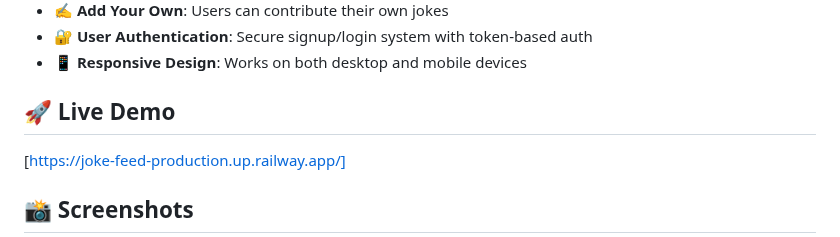
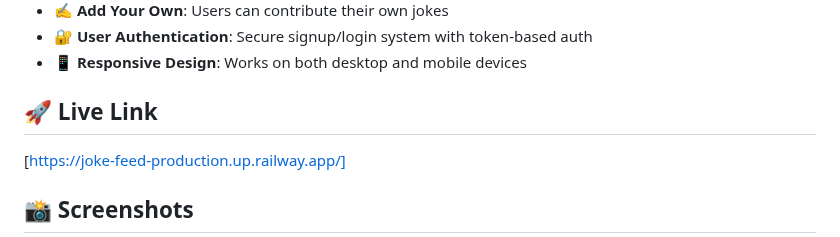
Before and after one commit to codewithgaji/Joke-Feed, a Markdown page: README.md, the part around the change. GitHub-like rendering.

```diff
--- a/README.md
+++ b/README.md
@@ -16,7 +16,7 @@
 - 🔐 **User Authentication**: Secure signup/login system with token-based auth
 - 📱 **Responsive Design**: Works on both desktop and mobile devices
 
-## 🚀 Live Demo
+## 🚀 Live Link
 
 [https://joke-feed-production.up.railway.app/]
 
```
